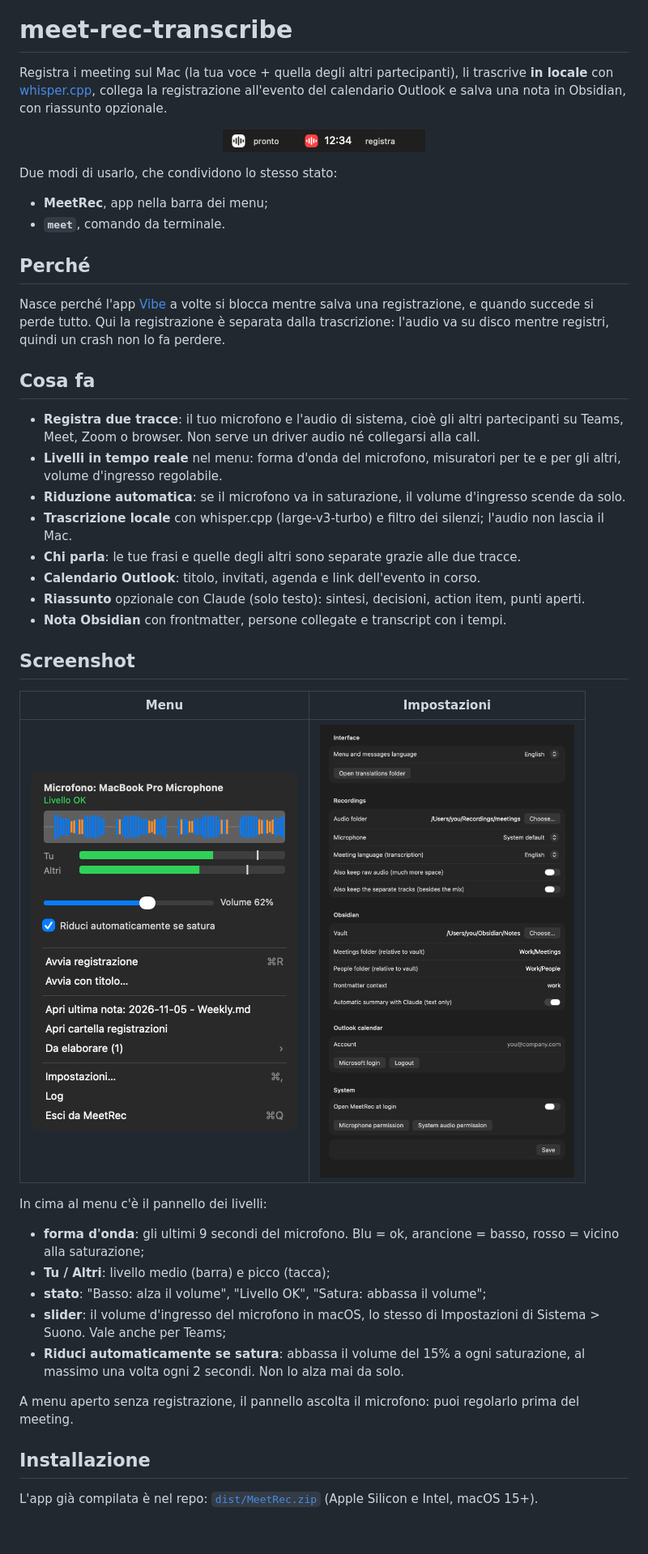
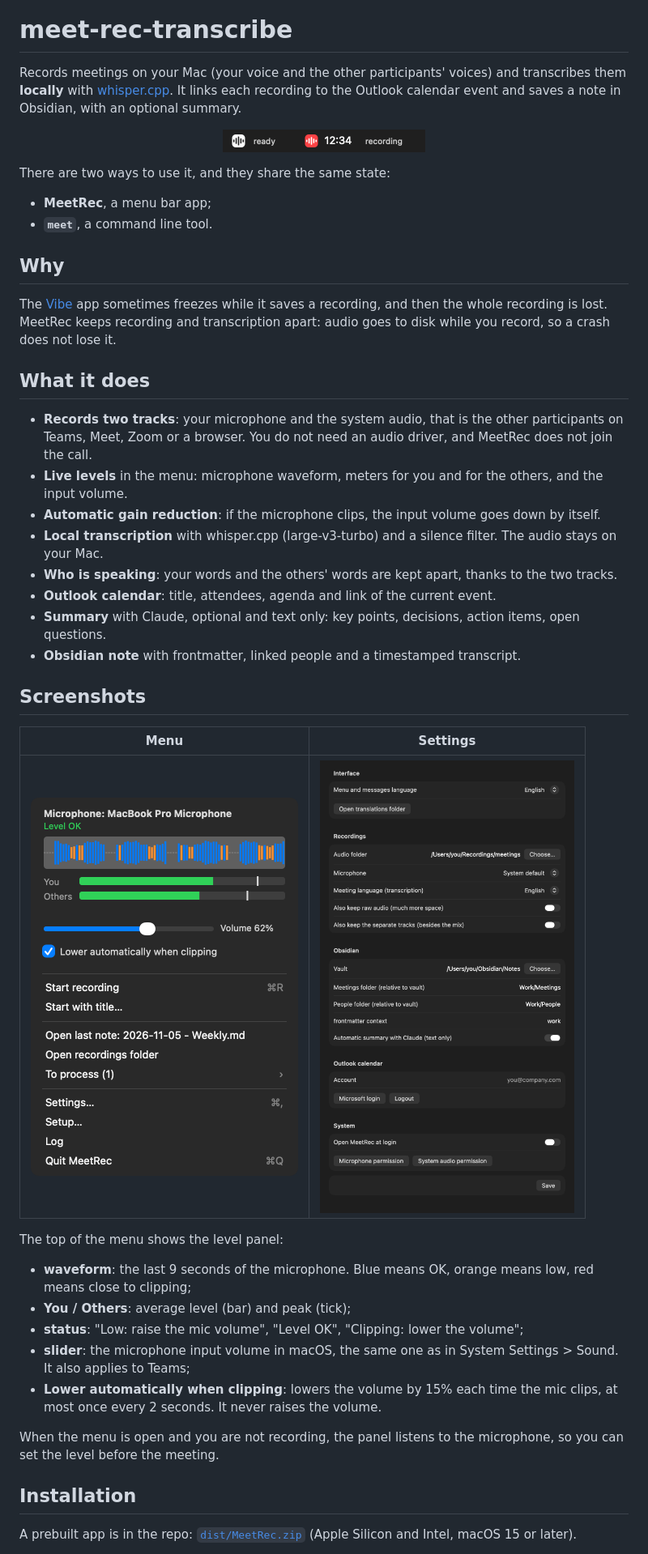
Before and after one commit to fabiottini/meetrec, a Markdown page: README.md, the part around one of its changes. Shown at 81% size. GitHub-like rendering; pictures changed too: docs/menu.png, docs/menubar.png; blank space fills up the shorter version.

```diff
--- a/README.md
+++ b/README.md
@@ -2,7 +2,7 @@
 
 # meet-rec-transcribe
 
-Registra i meeting sul Mac (la tua voce + quella degli altri partecipanti), li trascrive
-**in locale** con [whisper.cpp](https://github.com/ggml-org/whisper.cpp), collega la registrazione
-all'evento del calendario Outlook e salva una nota in Obsidian, con riassunto opzionale.
+Records meetings on your Mac (your voice and the other participants' voices) and transcribes them
+**locally** with [whisper.cpp](https://github.com/ggml-org/whisper.cpp). It links each recording to
+the Outlook calendar event and saves a note in Obsidian, with an optional summary.
 
@@ -10,28 +10,30 @@ all'evento del calendario Outlook e salva una nota in Obsidian, con riassunto op
 
-Due modi di usarlo, che condividono lo stesso stato:
-- **MeetRec**, app nella barra dei menu;
-- **`meet`**, comando da terminale.
+There are two ways to use it, and they share the same state:
+- **MeetRec**, a menu bar app;
+- **`meet`**, a command line tool.
 
-## Perché
+## Why
 
-Nasce perché l'app [Vibe](https://github.com/thewh1teagle/vibe) a volte si blocca mentre salva una registrazione, e quando succede si perde tutto.
-Qui la registrazione è separata dalla trascrizione: l'audio va su disco mentre registri, quindi un
-crash non lo fa perdere.
+The [Vibe](https://github.com/thewh1teagle/vibe) app sometimes freezes while it saves a recording,
+and then the whole recording is lost. MeetRec keeps recording and transcription apart: audio goes
+to disk while you record, so a crash does not lose it.
 
-## Cosa fa
+## What it does
 
-- **Registra due tracce**: il tuo microfono e l'audio di sistema, cioè gli altri partecipanti su
-  Teams, Meet, Zoom o browser. Non serve un driver audio né collegarsi alla call.
-- **Livelli in tempo reale** nel menu: forma d'onda del microfono, misuratori per te e per gli
-  altri, volume d'ingresso regolabile.
-- **Riduzione automatica**: se il microfono va in saturazione, il volume d'ingresso scende da solo.
-- **Trascrizione locale** con whisper.cpp (large-v3-turbo) e filtro dei silenzi; l'audio non lascia il Mac.
-- **Chi parla**: le tue frasi e quelle degli altri sono separate grazie alle due tracce.
-- **Calendario Outlook**: titolo, invitati, agenda e link dell'evento in corso.
-- **Riassunto** opzionale con Claude (solo testo): sintesi, decisioni, action item, punti aperti.
-- **Nota Obsidian** con frontmatter, persone collegate e transcript con i tempi.
+- **Records two tracks**: your microphone and the system audio, that is the other participants on
+  Teams, Meet, Zoom or a browser. You do not need an audio driver, and MeetRec does not join the call.
+- **Live levels** in the menu: microphone waveform, meters for you and for the others, and the
+  input volume.
+- **Automatic gain reduction**: if the microphone clips, the input volume goes down by itself.
+- **Local transcription** with whisper.cpp (large-v3-turbo) and a silence filter. The audio stays on
+  your Mac.
+- **Who is speaking**: your words and the others' words are kept apart, thanks to the two tracks.
+- **Outlook calendar**: title, attendees, agenda and link of the current event.
+- **Summary** with Claude, optional and text only: key points, decisions, action items, open
+  questions.
+- **Obsidian note** with frontmatter, linked people and a timestamped transcript.
 
-## Screenshot
+## Screenshots
 
-| Menu | Impostazioni |
+| Menu | Settings |
 |---|---|
@@ -39,17 +41,19 @@ crash non lo fa perdere.
 
-In cima al menu c'è il pannello dei livelli:
-- **forma d'onda**: gli ultimi 9 secondi del microfono. Blu = ok, arancione = basso,
-  rosso = vicino alla saturazione;
-- **Tu / Altri**: livello medio (barra) e picco (tacca);
-- **stato**: "Basso: alza il volume", "Livello OK", "Satura: abbassa il volume";
-- **slider**: il volume d'ingresso del microfono in macOS, lo stesso di Impostazioni di
-  Sistema > Suono. Vale anche per Teams;
-- **Riduci automaticamente se satura**: abbassa il volume del 15% a ogni saturazione, al massimo
-  una volta ogni 2 secondi. Non lo alza mai da solo.
+The top of the menu shows the level panel:
+- **waveform**: the last 9 seconds of the microphone. Blue means OK, orange means low, red means
+  close to clipping;
+- **You / Others**: average level (bar) and peak (tick);
+- **status**: "Low: raise the mic volume", "Level OK", "Clipping: lower the volume";
+- **slider**: the microphone input volume in macOS, the same one as in System Settings > Sound.
+  It also applies to Teams;
+- **Lower automatically when clipping**: lowers the volume by 15% each time the mic clips, at most
+  once every 2 seconds. It never raises the volume.
 
-A menu aperto senza registrazione, il pannello ascolta il microfono: puoi regolarlo prima del meeting.
+When the menu is open and you are not recording, the panel listens to the microphone, so you can
+set the level before the meeting.
 
-## Installazione
+## Installation
 
-L'app già compilata è nel repo: [`dist/MeetRec.zip`](dist/MeetRec.zip) (Apple Silicon e Intel, macOS 15+).
+A prebuilt app is in the repo: [`dist/MeetRec.zip`](dist/MeetRec.zip) (Apple Silicon and Intel,
+macOS 15 or later).
 
```
Also changed, not shown: other parts of README.md (+122 -119 lines), docs/levels.png, 2 other files.
